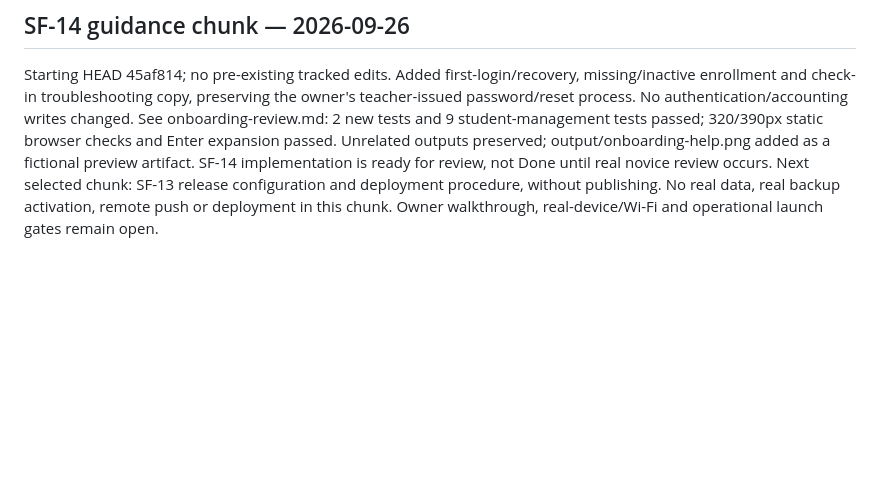
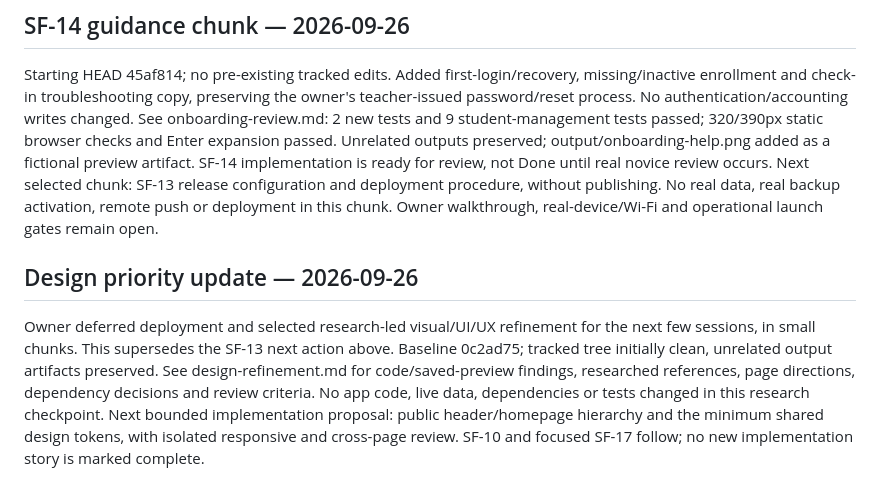
Before and after one commit to Boburbek0717/Student_Attendance_App, a Markdown page: docs/pilot-handover.md, the part around the change. Rendered like a GitHub page; blank space fills up the shorter version.

Commit message:
Record research-led design refinement direction

```diff
--- a/docs/pilot-handover.md
+++ b/docs/pilot-handover.md
@@ -116,3 +116,15 @@ SF-14 implementation is ready for review, not Done until real novice review occu
 Next selected chunk: SF-13 release configuration and deployment procedure, without
 publishing. No real data, real backup activation, remote push or deployment in this
 chunk. Owner walkthrough, real-device/Wi-Fi and operational launch gates remain open.
+
+## Design priority update — 2026-09-26
+
+Owner deferred deployment and selected research-led visual/UI/UX refinement for
+the next few sessions, in small chunks. This supersedes the SF-13 next action
+above. Baseline 0c2ad75; tracked tree initially clean, unrelated output artifacts
+preserved. See design-refinement.md for code/saved-preview findings, researched
+references, page directions, dependency decisions and review criteria. No app
+code, live data, dependencies or tests changed in this research checkpoint.
+Next bounded implementation proposal: public header/homepage hierarchy and the
+minimum shared design tokens, with isolated responsive and cross-page review.
+SF-10 and focused SF-17 follow; no new implementation story is marked complete.
```
Also changed, not shown: docs/design-refinement.md (added, +83 -0 lines), docs/next-stages.md (+10 -0 lines).
